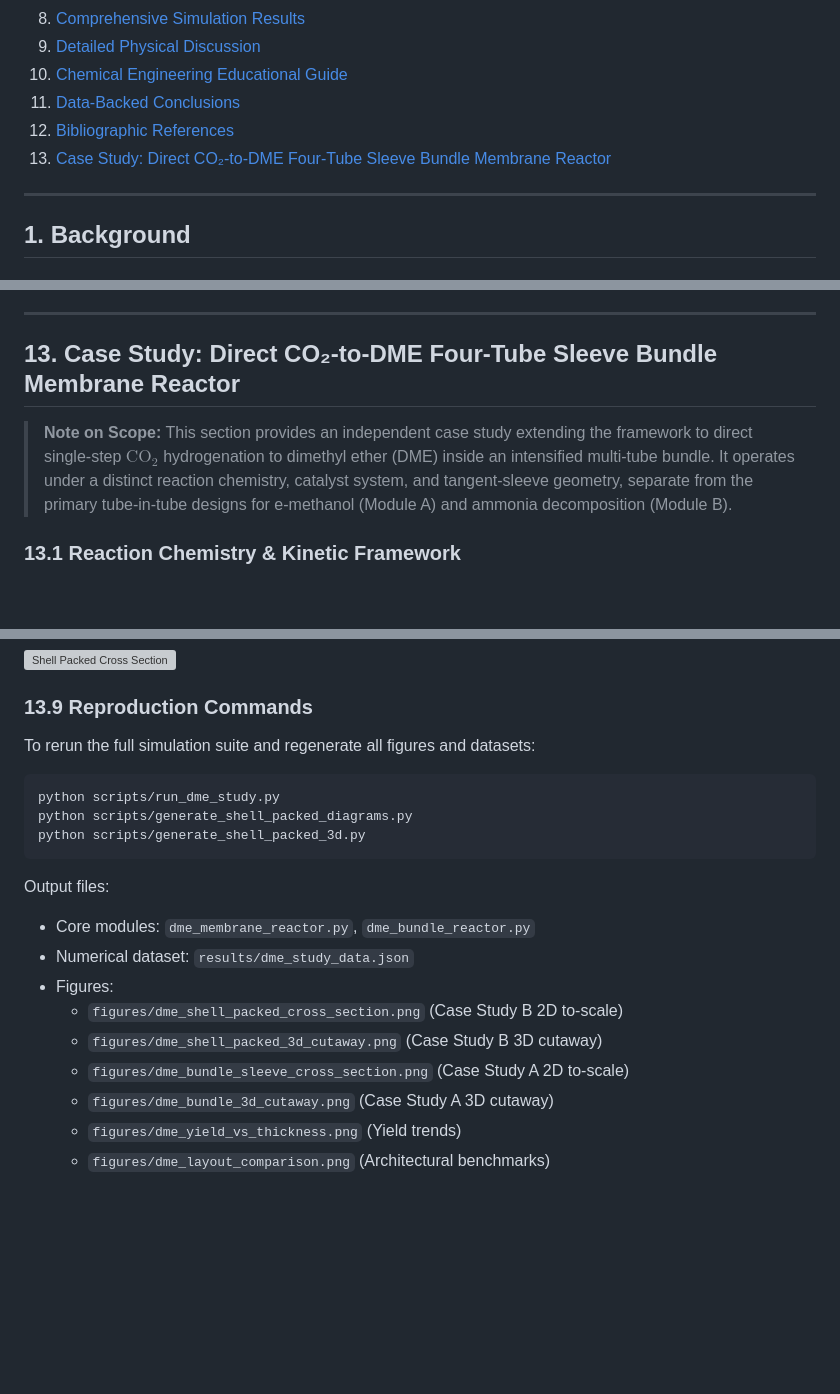
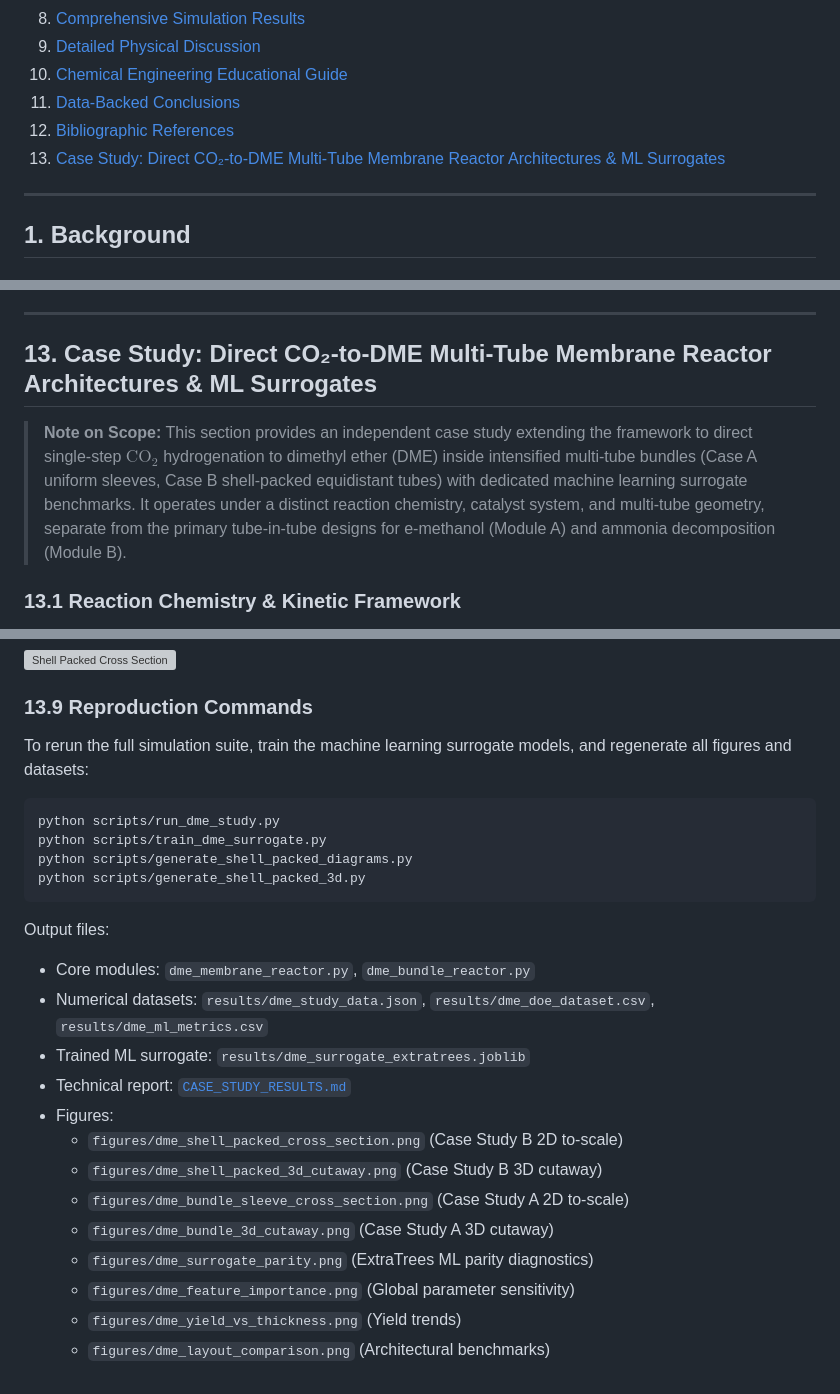
Before and after one commit to shekharsameer2308/exi1, a Markdown page: README.md, 3 parts joined by grey strips. Rendered like a GitHub page; blank space fills up the shorter version; grey boxes are pictures that could not be loaded.

Commit message:
Synchronize README Table of Contents and Section 13 with ML surrogate benchmarks and Case Study B

````diff
--- a/README.md
+++ b/README.md
@@ -17,7 +17,7 @@
 10. [Chemical Engineering Educational Guide](#10-educational-guide)
 11. [Data-Backed Conclusions](#11-conclusions)
 12. [Bibliographic References](#12-references)
-13. [Case Study: Direct CO₂-to-DME Four-Tube Sleeve Bundle Membrane Reactor](#13-case-study-direct-co2-to-dme-four-tube-sleeve-bundle-membrane-reactor)
+13. [Case Study: Direct CO₂-to-DME Multi-Tube Membrane Reactor Architectures & ML Surrogates](#13-case-study-direct-co2-to-dme-multi-tube-membrane-reactor-architectures--ml-surrogates)
 
 ---
 
@@ -329,9 +329,9 @@ While increasing sweep gas flow ($S/F = 10$) maximizes trans-membrane concentrat
 
 ---
 
-## 13. Case Study: Direct CO₂-to-DME Four-Tube Sleeve Bundle Membrane Reactor
+## 13. Case Study: Direct CO₂-to-DME Multi-Tube Membrane Reactor Architectures & ML Surrogates
 
-> **Note on Scope:** This section provides an independent case study extending the framework to direct single-step $\text{CO}_2$ hydrogenation to dimethyl ether (DME) inside an intensified multi-tube bundle. It operates under a distinct reaction chemistry, catalyst system, and tangent-sleeve geometry, separate from the primary tube-in-tube designs for e-methanol (Module A) and ammonia decomposition (Module B).
+> **Note on Scope:** This section provides an independent case study extending the framework to direct single-step $\text{CO}_2$ hydrogenation to dimethyl ether (DME) inside intensified multi-tube bundles (Case A uniform sleeves, Case B shell-packed equidistant tubes) with dedicated machine learning surrogate benchmarks. It operates under a distinct reaction chemistry, catalyst system, and multi-tube geometry, separate from the primary tube-in-tube designs for e-methanol (Module A) and ammonia decomposition (Module B).
 
 ### 13.1 Reaction Chemistry & Kinetic Framework
 Direct synthesis couples exothermic methanol synthesis with in-situ methanol dehydration over a dual-function metallic/acidic catalyst ($\text{Cu/ZnO/Al}_2\text{O}_3$ + solid acid $\gamma\text{-Al}_2\text{O}_3$ or H-ZSM-5):
@@ -440,19 +440,24 @@ To eliminate the need for inert void sealing while expanding catalyst volume and
 ![Shell Packed Cross Section](figures/dme_shell_packed_cross_section.png)
 
 ### 13.9 Reproduction Commands
-To rerun the full simulation suite and regenerate all figures and datasets:
+To rerun the full simulation suite, train the machine learning surrogate models, and regenerate all figures and datasets:
 ```bash
 python scripts/run_dme_study.py
+python scripts/train_dme_surrogate.py
 python scripts/generate_shell_packed_diagrams.py
 python scripts/generate_shell_packed_3d.py
 ```
 Output files:
 * Core modules: `dme_membrane_reactor.py`, `dme_bundle_reactor.py`
-* Numerical dataset: `results/dme_study_data.json`
+* Numerical datasets: `results/dme_study_data.json`, `results/dme_doe_dataset.csv`, `results/dme_ml_metrics.csv`
+* Trained ML surrogate: `results/dme_surrogate_extratrees.joblib`
+* Technical report: [`CASE_STUDY_RESULTS.md`](CASE_STUDY_RESULTS.md)
 * Figures:
   * `figures/dme_shell_packed_cross_section.png` (Case Study B 2D to-scale)
   * `figures/dme_shell_packed_3d_cutaway.png` (Case Study B 3D cutaway)
   * `figures/dme_bundle_sleeve_cross_section.png` (Case Study A 2D to-scale)
   * `figures/dme_bundle_3d_cutaway.png` (Case Study A 3D cutaway)
+  * `figures/dme_surrogate_parity.png` (ExtraTrees ML parity diagnostics)
+  * `figures/dme_feature_importance.png` (Global parameter sensitivity)
   * `figures/dme_yield_vs_thickness.png` (Yield trends)
   * `figures/dme_layout_comparison.png` (Architectural benchmarks)
````
